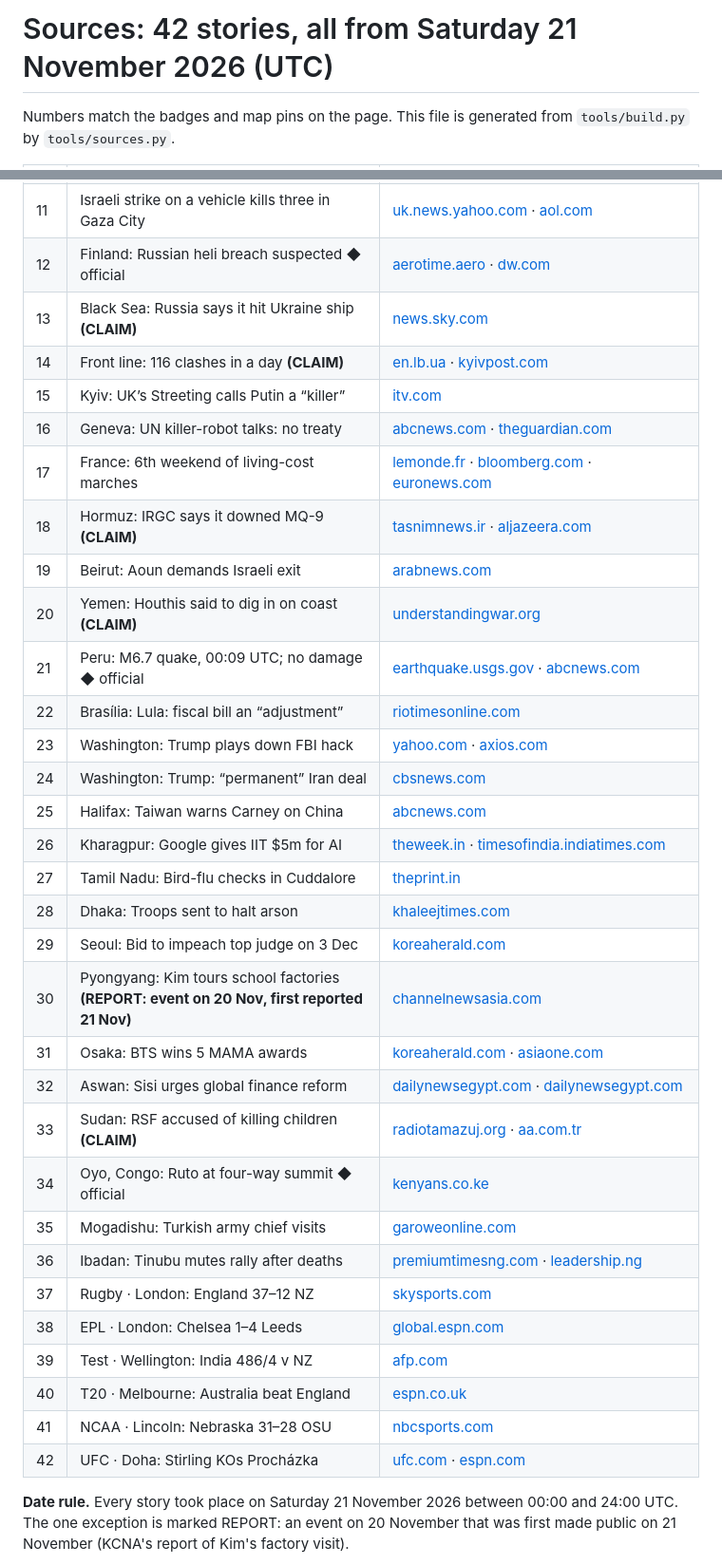
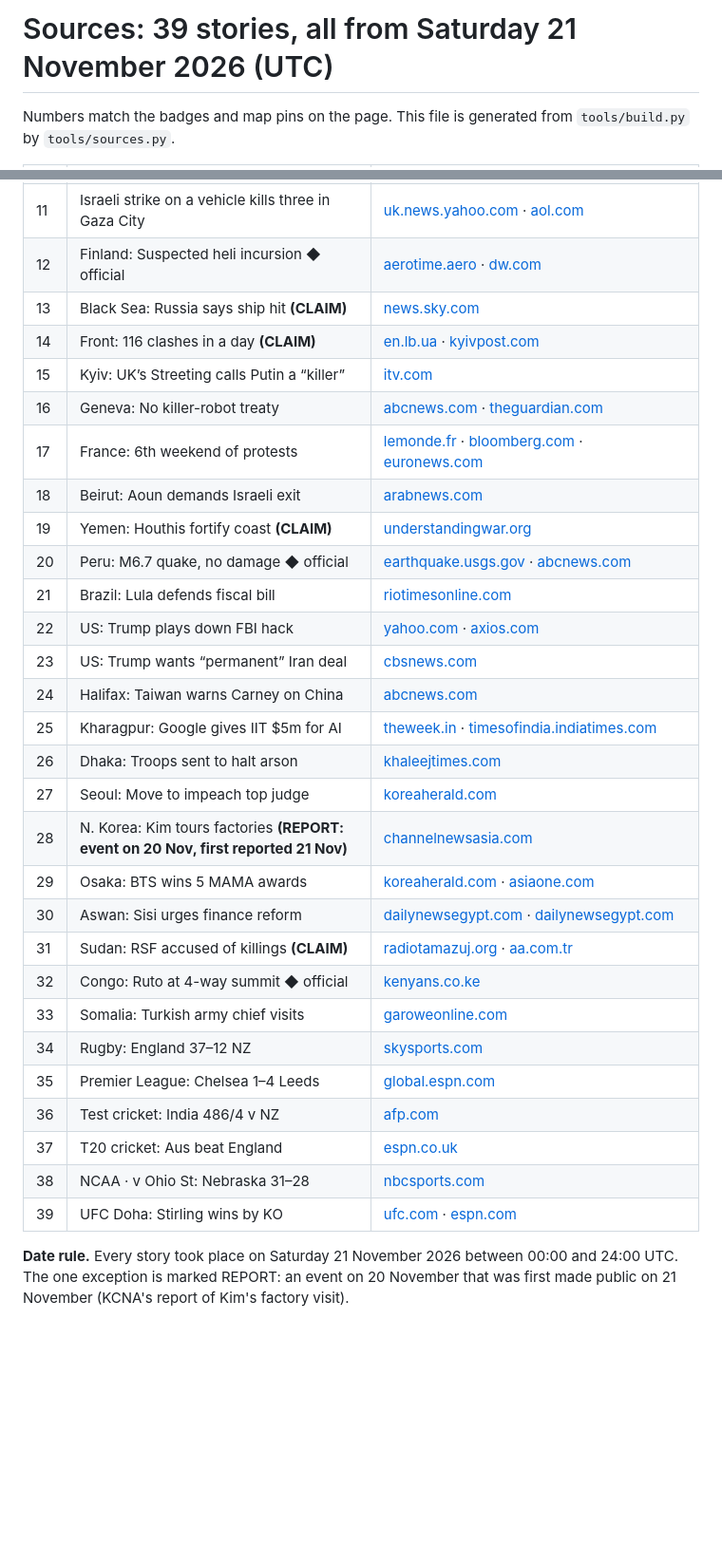
Before and after one commit to Poorya0128/news-image-20261121-v2, a Markdown page: SOURCES.md, 2 parts joined by grey strips. Shown at 95% size. Drawn GitHub-style; blank space fills up the shorter version.

```diff
--- a/SOURCES.md
+++ b/SOURCES.md
@@ -1,4 +1,4 @@
-# Sources: 42 stories, all from Saturday 21 November 2026 (UTC)
+# Sources: 39 stories, all from Saturday 21 November 2026 (UTC)
 
 Numbers match the badges and map pins on the page. This file is generated from `tools/build.py` by `tools/sources.py`.
 
@@ -15,37 +15,34 @@ Numbers match the badges and map pins on the page. This file is generated from `
 | 9 | Lean community certifies Claude-aided Riemann proof | [theguardian.com](https://www.theguardian.com/technology/2026/nov/21/anthropic-riemann-hypothesis-solved-claude-ai) · [scientificamerican.com](https://www.scientificamerican.com/article/the-ai-riemann-hypothesis-proof-is-almost-certainly-true-independent-mathematicians-attest/) |
 | 10 | Deep M6.8 quake shakes Timor-Leste and Darwin | [earthquake.usgs.gov](https://earthquake.usgs.gov/earthquakes/eventpage/us6000ucij/executive) · [ibtimes.com.au](https://www.ibtimes.com.au/magnitude-6-8-banda-sea-earthquake-felt-darwin-1879081) |
 | 11 | Israeli strike on a vehicle kills three in Gaza City | [uk.news.yahoo.com](https://uk.news.yahoo.com/israeli-strike-kills-three-vehicle-135323513.html) · [aol.com](https://www.aol.com/articles/israeli-strike-kills-three-vehicle-135323000.html) |
-| 12 | Finland: Russian heli breach suspected ◆ official | [aerotime.aero](https://www.aerotime.aero/articles/russian-helicopter-finnish-airspace-sparta-ii-drone-strike) · [dw.com](https://www.dw.com/en/russian-helicopter-suspected-of-violating-finnish-airspace/a-80010133) |
-| 13 | Black Sea: Russia says it hit Ukraine ship **(CLAIM)** | [news.sky.com](https://news.sky.com/story/ukraine-live-updates-satellite-images-show-new-russia-deployments-as-biden-and-putin-summit-mooted-12541713) |
-| 14 | Front line: 116 clashes in a day **(CLAIM)** | [en.lb.ua](https://en.lb.ua/news/2026/11/21/50906_116_clashes_reported_front_line.html) · [kyivpost.com](https://www.kyivpost.com/post/90823) |
+| 12 | Finland: Suspected heli incursion ◆ official | [aerotime.aero](https://www.aerotime.aero/articles/russian-helicopter-finnish-airspace-sparta-ii-drone-strike) · [dw.com](https://www.dw.com/en/russian-helicopter-suspected-of-violating-finnish-airspace/a-80010133) |
+| 13 | Black Sea: Russia says ship hit **(CLAIM)** | [news.sky.com](https://news.sky.com/story/ukraine-live-updates-satellite-images-show-new-russia-deployments-as-biden-and-putin-summit-mooted-12541713) |
+| 14 | Front: 116 clashes in a day **(CLAIM)** | [en.lb.ua](https://en.lb.ua/news/2026/11/21/50906_116_clashes_reported_front_line.html) · [kyivpost.com](https://www.kyivpost.com/post/90823) |
 | 15 | Kyiv: UK’s Streeting calls Putin a “killer” | [itv.com](https://www.itv.com/news/2026-11-21/zelenskyy-says-putins-a-killer-as-trump-defends-calling-him-a-friend) |
-| 16 | Geneva: UN killer-robot talks: no treaty | [abcnews.com](https://abcnews.com/US/wireStory/nations-talks-ai-killer-robots-agree-talks-firm-138339624) · [theguardian.com](https://www.theguardian.com/technology/2026/nov/21/international-talks-control-ai-autonomous-weapons-collapse) |
-| 17 | France: 6th weekend of living-cost marches | [lemonde.fr](https://www.lemonde.fr/en/france/article/2026/11/21/french-protesters-rally-for-sixth-weekend-over-living-costs-public-services-inequality_6786265_7.html) · [bloomberg.com](https://www.bloomberg.com/news/articles/2026-11-21/french-protests-draw-fewer-people-after-government-concessions) · [euronews.com](https://www.euronews.com/2026/11/21/thousands-take-to-streets-in-portugal-france-and-spain-over-rising-living-costs) |
-| 18 | Hormuz: IRGC says it downed MQ-9 **(CLAIM)** | [tasnimnews.ir](https://www.tasnimnews.ir/en/news/2026/11/21/3753905/irgc-downs-58th-us-mq-9-drone-over-strait-of-hormuz) · [aljazeera.com](https://www.aljazeera.com/news/2026/11/21/irans-irgc-downs-us-drone-over-hormuz-as-efforts-to-end-war-remain-stalled) |
-| 19 | Beirut: Aoun demands Israeli exit | [arabnews.com](https://www.arabnews.com/middle-east/lebanons-president-aoun-demands-end-to-israeli-occupation-iranian-interference-3013406) |
-| 20 | Yemen: Houthis said to dig in on coast **(CLAIM)** | [understandingwar.org](https://understandingwar.org/research/middle-east/iran-update-november-21-2026/) |
-| 21 | Peru: M6.7 quake, 00:09 UTC; no damage ◆ official | [earthquake.usgs.gov](https://earthquake.usgs.gov/earthquakes/eventpage/us6000ucfm/technical) · [abcnews.com](https://abcnews.com/International/wireStory/magnitude-67-earthquake-shakes-perus-andes-damage-casualties-138334341) |
-| 22 | Brasília: Lula: fiscal bill an “adjustment” | [riotimesonline.com](https://www.riotimesonline.com/lula-calls-brazil-fiscal-bill-an-adjustment/) |
-| 23 | Washington: Trump plays down FBI hack | [yahoo.com](https://www.yahoo.com/news/politics/articles/trump-downplays-fbi-data-breach-220234871.html) · [axios.com](https://www.axios.com/2026/11/21/trump-russia-fbi-hack) |
-| 24 | Washington: Trump: “permanent” Iran deal | [cbsnews.com](https://www.cbsnews.com/live-updates/iran-war-trump-tehran-denies-chemical-weapons/) |
-| 25 | Halifax: Taiwan warns Carney on China | [abcnews.com](https://abcnews.com/International/wireStory/taiwan-warns-canada-faces-china-risks-carney-cautioned-138346706) |
-| 26 | Kharagpur: Google gives IIT $5m for AI | [theweek.in](https://www.theweek.in/wire-updates/business/2026/11/21/google-announces-usd-5-mn-funding-for-iit-kharagpur-for-advanced-ai-research.html) · [timesofindia.indiatimes.com](https://timesofindia.indiatimes.com/india/google-commits-5-million-to-iit-kharagpur-for-ai-research-talent-development/articleshow/136053247.cms) |
-| 27 | Tamil Nadu: Bird-flu checks in Cuddalore | [theprint.in](https://theprint.in/india/bird-flu-outbreak-alert-central-team-visits-cuddalore/3105023/) |
-| 28 | Dhaka: Troops sent to halt arson | [khaleejtimes.com](https://www.khaleejtimes.com/world/asia/bangladesh-deploys-extra-paramilitary-troops-political-unrest) |
-| 29 | Seoul: Bid to impeach top judge on 3 Dec | [koreaherald.com](https://www.koreaherald.com/article/10944666) |
-| 30 | Pyongyang: Kim tours school factories **(REPORT: event on 20 Nov, first reported 21 Nov)** | [channelnewsasia.com](https://www.channelnewsasia.com/east-asia/north-korea-kim-jong-un-donald-trump-snub-6571201) |
-| 31 | Osaka: BTS wins 5 MAMA awards | [koreaherald.com](https://www.koreaherald.com/article/10944819) · [asiaone.com](https://www.asiaone.com/entertainment/bts-reign-supreme-2026-mamas-cortis-steal-spotlight-song-year-win) |
-| 32 | Aswan: Sisi urges global finance reform | [dailynewsegypt.com](https://dailynewsegypt.com/2026/11/21/al-sisi-calls-for-global-financial-system-reform-greater-african-role-in-shaping-world-order/) · [dailynewsegypt.com](https://dailynewsegypt.com/2026/11/21/egypt-signs-cooperation-pacts-with-sudan-dr-congo-at-aswan-forum/) |
-| 33 | Sudan: RSF accused of killing children **(CLAIM)** | [radiotamazuj.org](https://www.radiotamazuj.org/en/news/article/sennar-imposes-night-curfew-as-blue-nile-fighting-intensifies) · [aa.com.tr](https://www.aa.com.tr/en/africa/sudanese-relief-group-accuses-rsf-of-killing-civilians-including-3-children-in-west-kordofan/4133027) |
-| 34 | Oyo, Congo: Ruto at four-way summit ◆ official | [kenyans.co.ke](https://www.kenyans.co.ke/news/129580-ruto-jets-out-congo-meeting-amid-tensions-between-kenya-and-drc) |
-| 35 | Mogadishu: Turkish army chief visits | [garoweonline.com](https://garoweonline.com/index.php/en/news/somalia/turkish-military-chief-visits-somalia-amid-deepening-defence-ties) |
-| 36 | Ibadan: Tinubu mutes rally after deaths | [premiumtimesng.com](https://www.premiumtimesng.com/regional/ssouth-west/927036-tinubu-campaigns-in-ibadan-says-nigeria-on-path-to-prosperity.html) · [leadership.ng](https://leadership.ng/bayelsa-boat-tragedy-tinubu-orders-low-key-ibadan-rally/) |
-| 37 | Rugby · London: England 37–12 NZ | [skysports.com](https://www.skysports.com/rugby-union/news/13614346/nations-championship-england-37-12-new-zealand-most-complete-performance-under-steve-borthwick-sees-hosts-stay-in-title-hunt) |
-| 38 | EPL · London: Chelsea 1–4 Leeds | [global.espn.com](https://global.espn.com/football/story/_/id/50532558/premier-league-live-updates-man-city-chelsea-arsenal) |
-| 39 | Test · Wellington: India 486/4 v NZ | [afp.com](https://www.afp.com/en/india-take-118-run-lead-over-new-zealand-reach-486-4-stumps-day-3) |
-| 40 | T20 · Melbourne: Australia beat England | [espn.co.uk](https://www.espn.co.uk/cricket/series/24273/game/1528706/australia-vs-england-1st-t20i-24273) |
-| 41 | NCAA · Lincoln: Nebraska 31–28 OSU | [nbcsports.com](https://www.nbcsports.com/college-football/news/nebraska-ends-31-game-losing-streak-against-ap-top-25-opponents-with-31-28-win-over-no-16-buckeyes) |
-| 42 | UFC · Doha: Stirling KOs Procházka | [ufc.com](https://www.ufc.com/news/ufc-qatar-results-prochazka-vs-stirling) · [espn.com](https://www.espn.com/mma/fightcenter) |
+| 16 | Geneva: No killer-robot treaty | [abcnews.com](https://abcnews.com/US/wireStory/nations-talks-ai-killer-robots-agree-talks-firm-138339624) · [theguardian.com](https://www.theguardian.com/technology/2026/nov/21/international-talks-control-ai-autonomous-weapons-collapse) |
+| 17 | France: 6th weekend of protests | [lemonde.fr](https://www.lemonde.fr/en/france/article/2026/11/21/french-protesters-rally-for-sixth-weekend-over-living-costs-public-services-inequality_6786265_7.html) · [bloomberg.com](https://www.bloomberg.com/news/articles/2026-11-21/french-protests-draw-fewer-people-after-government-concessions) · [euronews.com](https://www.euronews.com/2026/11/21/thousands-take-to-streets-in-portugal-france-and-spain-over-rising-living-costs) |
+| 18 | Beirut: Aoun demands Israeli exit | [arabnews.com](https://www.arabnews.com/middle-east/lebanons-president-aoun-demands-end-to-israeli-occupation-iranian-interference-3013406) |
+| 19 | Yemen: Houthis fortify coast **(CLAIM)** | [understandingwar.org](https://understandingwar.org/research/middle-east/iran-update-november-21-2026/) |
+| 20 | Peru: M6.7 quake, no damage ◆ official | [earthquake.usgs.gov](https://earthquake.usgs.gov/earthquakes/eventpage/us6000ucfm/technical) · [abcnews.com](https://abcnews.com/International/wireStory/magnitude-67-earthquake-shakes-perus-andes-damage-casualties-138334341) |
+| 21 | Brazil: Lula defends fiscal bill | [riotimesonline.com](https://www.riotimesonline.com/lula-calls-brazil-fiscal-bill-an-adjustment/) |
+| 22 | US: Trump plays down FBI hack | [yahoo.com](https://www.yahoo.com/news/politics/articles/trump-downplays-fbi-data-breach-220234871.html) · [axios.com](https://www.axios.com/2026/11/21/trump-russia-fbi-hack) |
+| 23 | US: Trump wants “permanent” Iran deal | [cbsnews.com](https://www.cbsnews.com/live-updates/iran-war-trump-tehran-denies-chemical-weapons/) |
+| 24 | Halifax: Taiwan warns Carney on China | [abcnews.com](https://abcnews.com/International/wireStory/taiwan-warns-canada-faces-china-risks-carney-cautioned-138346706) |
+| 25 | Kharagpur: Google gives IIT $5m for AI | [theweek.in](https://www.theweek.in/wire-updates/business/2026/11/21/google-announces-usd-5-mn-funding-for-iit-kharagpur-for-advanced-ai-research.html) · [timesofindia.indiatimes.com](https://timesofindia.indiatimes.com/india/google-commits-5-million-to-iit-kharagpur-for-ai-research-talent-development/articleshow/136053247.cms) |
+| 26 | Dhaka: Troops sent to halt arson | [khaleejtimes.com](https://www.khaleejtimes.com/world/asia/bangladesh-deploys-extra-paramilitary-troops-political-unrest) |
+| 27 | Seoul: Move to impeach top judge | [koreaherald.com](https://www.koreaherald.com/article/10944666) |
+| 28 | N. Korea: Kim tours factories **(REPORT: event on 20 Nov, first reported 21 Nov)** | [channelnewsasia.com](https://www.channelnewsasia.com/east-asia/north-korea-kim-jong-un-donald-trump-snub-6571201) |
+| 29 | Osaka: BTS wins 5 MAMA awards | [koreaherald.com](https://www.koreaherald.com/article/10944819) · [asiaone.com](https://www.asiaone.com/entertainment/bts-reign-supreme-2026-mamas-cortis-steal-spotlight-song-year-win) |
+| 30 | Aswan: Sisi urges finance reform | [dailynewsegypt.com](https://dailynewsegypt.com/2026/11/21/al-sisi-calls-for-global-financial-system-reform-greater-african-role-in-shaping-world-order/) · [dailynewsegypt.com](https://dailynewsegypt.com/2026/11/21/egypt-signs-cooperation-pacts-with-sudan-dr-congo-at-aswan-forum/) |
+| 31 | Sudan: RSF accused of killings **(CLAIM)** | [radiotamazuj.org](https://www.radiotamazuj.org/en/news/article/sennar-imposes-night-curfew-as-blue-nile-fighting-intensifies) · [aa.com.tr](https://www.aa.com.tr/en/africa/sudanese-relief-group-accuses-rsf-of-killing-civilians-including-3-children-in-west-kordofan/4133027) |
+| 32 | Congo: Ruto at 4-way summit ◆ official | [kenyans.co.ke](https://www.kenyans.co.ke/news/129580-ruto-jets-out-congo-meeting-amid-tensions-between-kenya-and-drc) |
+| 33 | Somalia: Turkish army chief visits | [garoweonline.com](https://garoweonline.com/index.php/en/news/somalia/turkish-military-chief-visits-somalia-amid-deepening-defence-ties) |
+| 34 | Rugby: England 37–12 NZ | [skysports.com](https://www.skysports.com/rugby-union/news/13614346/nations-championship-england-37-12-new-zealand-most-complete-performance-under-steve-borthwick-sees-hosts-stay-in-title-hunt) |
+| 35 | Premier League: Chelsea 1–4 Leeds | [global.espn.com](https://global.espn.com/football/story/_/id/50532558/premier-league-live-updates-man-city-chelsea-arsenal) |
+| 36 | Test cricket: India 486/4 v NZ | [afp.com](https://www.afp.com/en/india-take-118-run-lead-over-new-zealand-reach-486-4-stumps-day-3) |
+| 37 | T20 cricket: Aus beat England | [espn.co.uk](https://www.espn.co.uk/cricket/series/24273/game/1528706/australia-vs-england-1st-t20i-24273) |
+| 38 | NCAA · v Ohio St: Nebraska 31–28 | [nbcsports.com](https://www.nbcsports.com/college-football/news/nebraska-ends-31-game-losing-streak-against-ap-top-25-opponents-with-31-28-win-over-no-16-buckeyes) |
+| 39 | UFC Doha: Stirling wins by KO | [ufc.com](https://www.ufc.com/news/ufc-qatar-results-prochazka-vs-stirling) · [espn.com](https://www.espn.com/mma/fightcenter) |
 
 **Date rule.** Every story took place on Saturday 21 November 2026 between 00:00 and 24:00 UTC. The one exception is marked REPORT: an event on 20 November that was first made public on 21 November (KCNA's report of Kim's factory visit).
 - Left out, before 00:00 UTC Saturday: Russian missiles landing in Poland, the Brazil supercell storm (03:00–03:40 local time on Friday), the UK–EU summit deal, Ruto's Busia speech, and the death of Phumzile Mlambo-Ngcuka (Friday).
```
Also changed, not shown: README.md (+14 -20 lines), entry.png, 11 other files.
